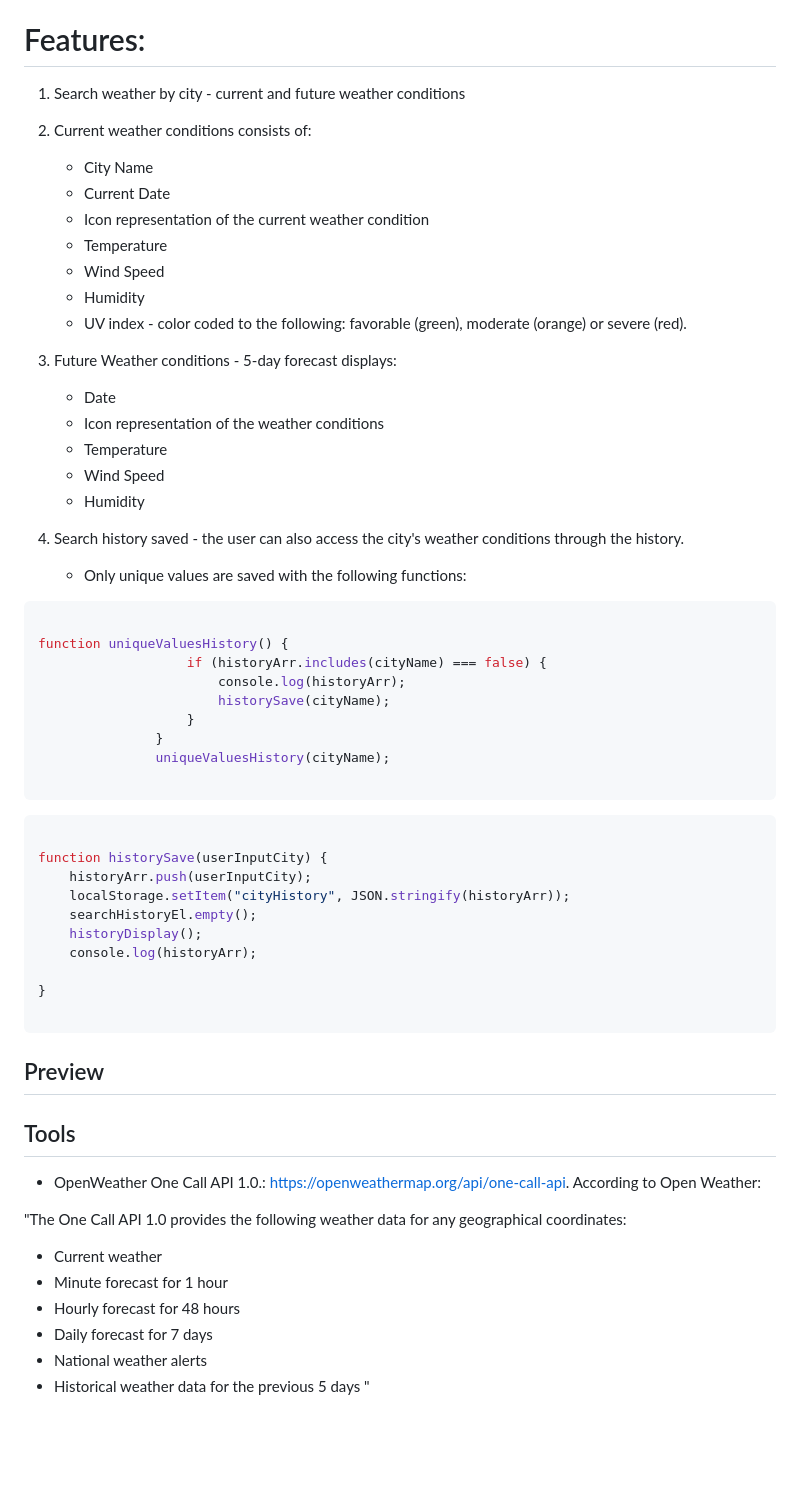
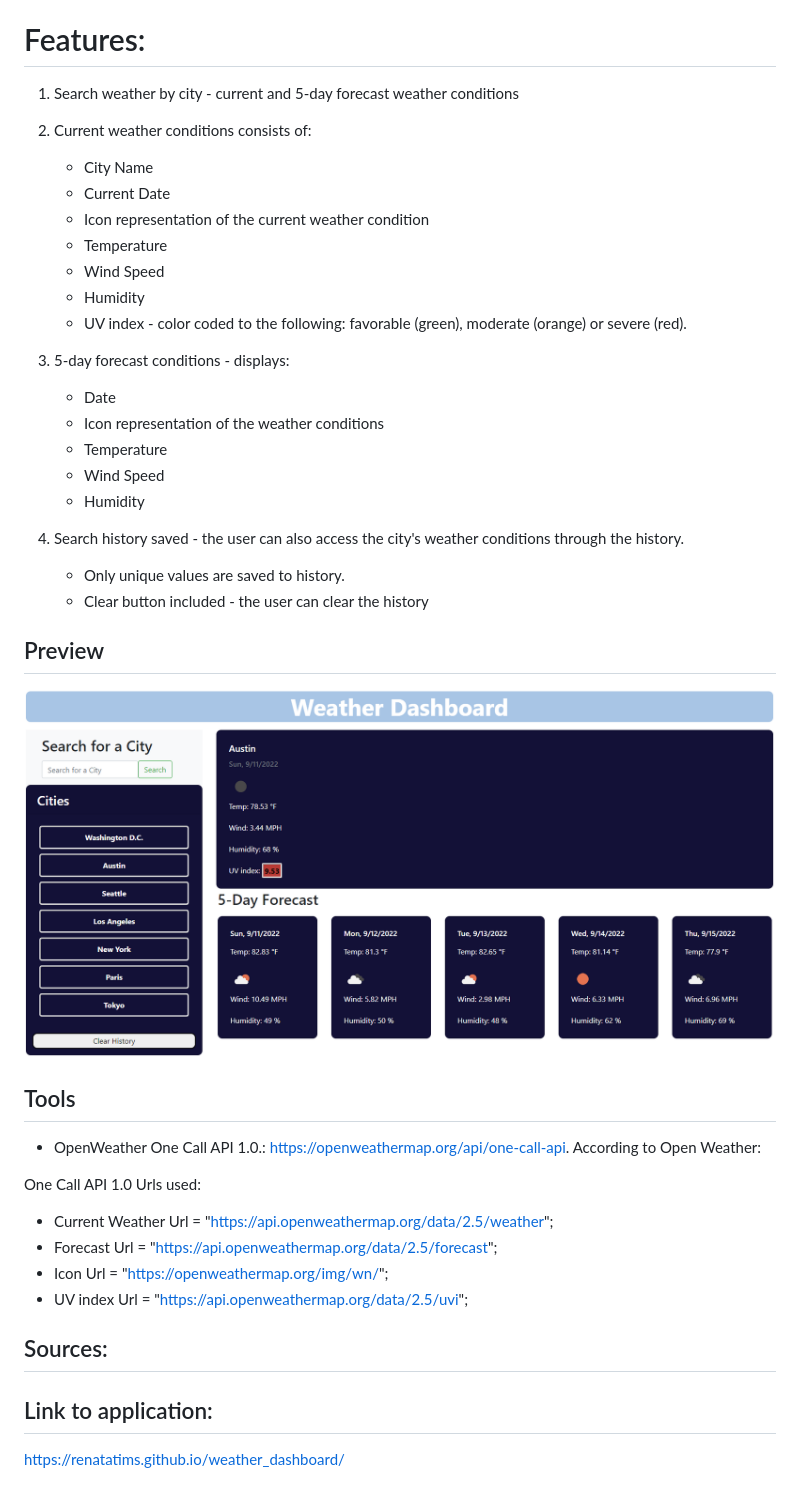
Before and after one commit to Renatatims/weather_dashboard, a Markdown page: README.md, the part around the change. GitHub-like rendering; pictures changed too: assets/screenshots/Preview.PNG (added); blank space fills up the shorter version.

Commit message:
Read.me file adjusted + Weekday adjusted to short

`````diff
--- a/README.md
+++ b/README.md
@@ -4,7 +4,7 @@ This application consists of a Weather Dashboard
 
 # Features:
 
-1. Search weather by city - current and future weather conditions
+1. Search weather by city - current and 5-day forecast weather conditions
 
 2. Current weather conditions consists of:
     - City Name
@@ -15,7 +15,7 @@ This application consists of a Weather Dashboard
     - Humidity
     - UV index - color coded to the following: favorable (green), moderate (orange) or severe (red).
 
-3. Future Weather conditions - 5-day forecast displays:
+3. 5-day forecast conditions - displays:
     - Date
     - Icon representation of the weather conditions
     - Temperature
@@ -23,48 +23,30 @@ This application consists of a Weather Dashboard
     - Humidity
 
 4. Search history saved - the user can also access the city's weather conditions through the history.
-    - Only unique values are saved with the following functions:
-
- ````java
-
- function uniqueValuesHistory() {
-					if (historyArr.includes(cityName) === false) {
-						console.log(historyArr);
-						historySave(cityName);
-					}
-				}
-				uniqueValuesHistory(cityName);
-
-````
-
-````java
-
-function historySave(userInputCity) {
-	historyArr.push(userInputCity);
-	localStorage.setItem("cityHistory", JSON.stringify(historyArr));
-	searchHistoryEl.empty();
-	historyDisplay();
-	console.log(historyArr);
-
-}
-
-````
+    - Only unique values are saved to history.
+    - Clear button included - the user can clear the history
 
 
 
 ## Preview
 
-
+![Preview](./assets/screenshots/Preview.PNG)
 
 ## Tools
 
 - OpenWeather One Call API 1.0.: https://openweathermap.org/api/one-call-api.
  According to Open Weather:
 
-"The One Call API 1.0 provides the following weather data for any geographical coordinates:
- - Current weather
- - Minute forecast for 1 hour
- - Hourly forecast for 48 hours
- - Daily forecast for 7 days
- - National weather alerts
- - Historical weather data for the previous 5 days "
+One Call API 1.0 Urls used:
+
+ - Current Weather Url = "https://api.openweathermap.org/data/2.5/weather";
+ - Forecast Url = "https://api.openweathermap.org/data/2.5/forecast";
+ - Icon Url = "https://openweathermap.org/img/wn/";
+ - UV index Url = "https://api.openweathermap.org/data/2.5/uvi";
+
+
+## Sources:
+
+## Link to application:
+
+https://renatatims.github.io/weather_dashboard/
`````
Also changed, not shown: 2 other files.
